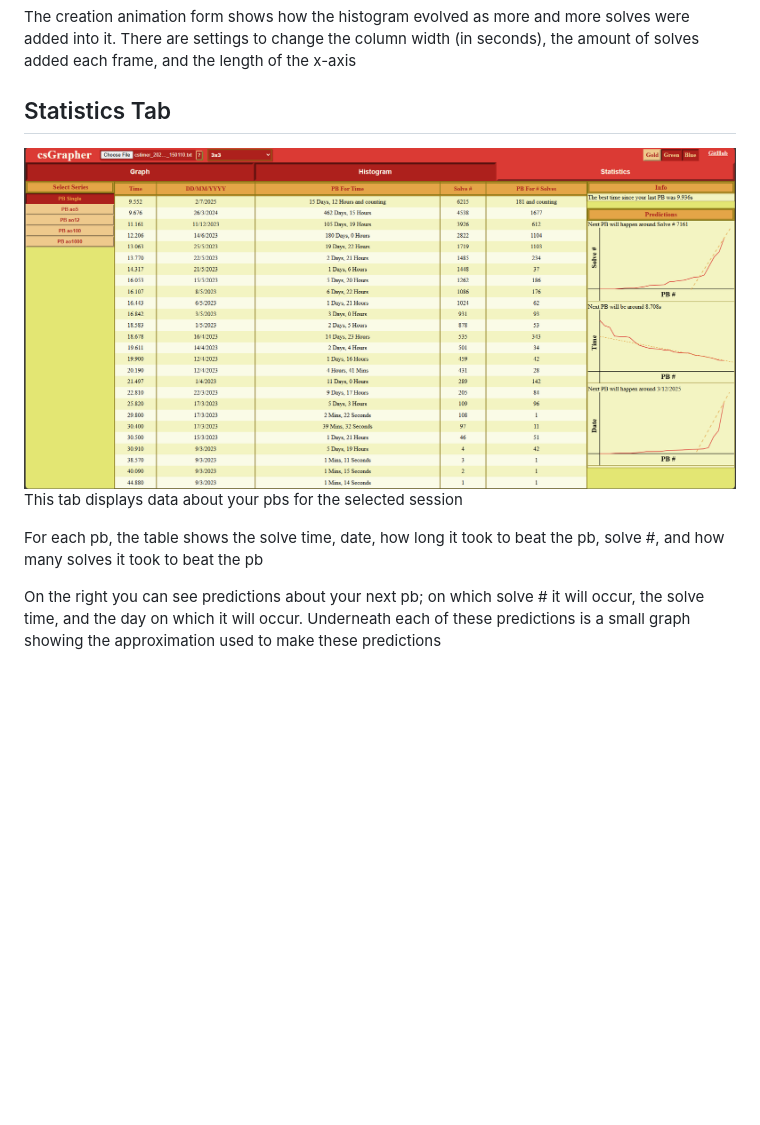
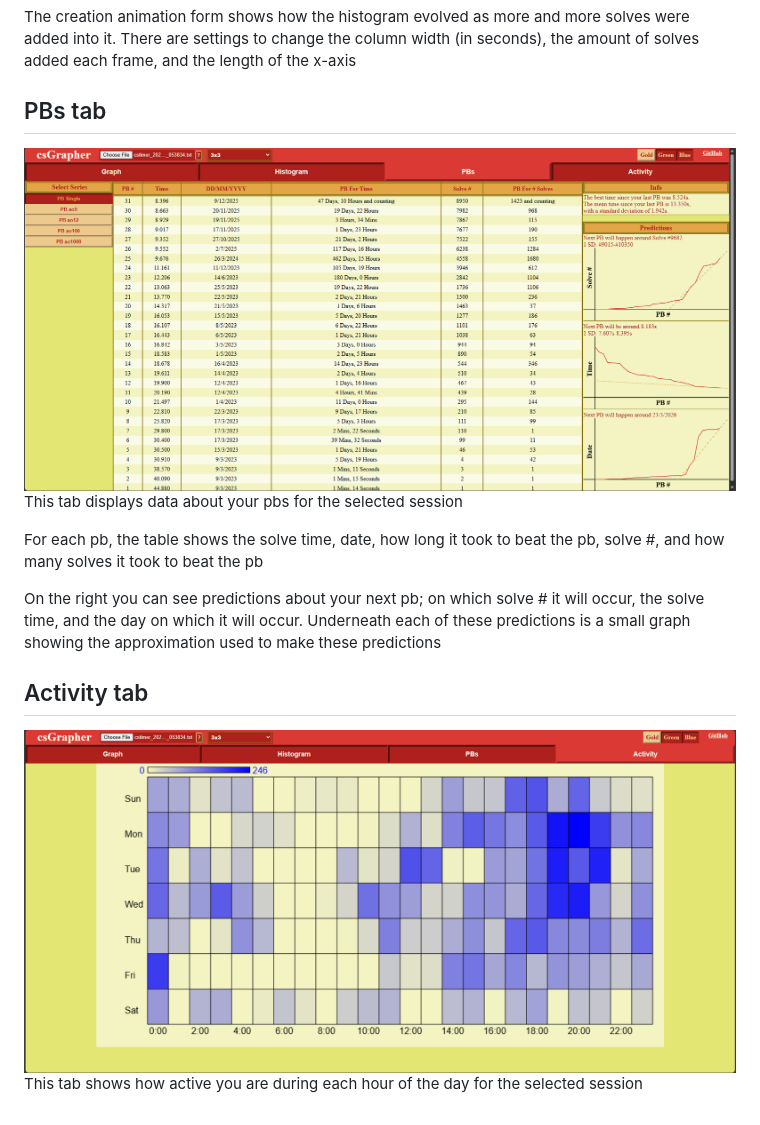
Before and after one commit to SierpinskiBrot/csGrapher, a Markdown page: README.md, the part around one of its changes. Rendered like a GitHub page; blank space fills up the shorter version.

```diff
--- a/README.md
+++ b/README.md
@@ -49,10 +49,15 @@ The creation animation form shows how the histogram evolved as more and more sol
 the column width (in seconds), the amount of solves added each frame, and the length of the x-axis
 
 
-## Statistics Tab
-![Screenshot 2025-05-13 193951](/resources/previews/statsTabV5.png)
+## PBs tab
+![PBs Tab Screenshot](/resources/previews/statsTabV6.png)
 This tab displays data about your pbs for the selected session
 
 For each pb, the table shows the solve time, date, how long it took to beat the pb, solve #, and how many solves it took to beat the pb
 
 On the right you can see predictions about your next pb; on which solve # it will occur, the solve time, and the day on which it will occur. Underneath each of these predictions is a small graph showing the approximation used to make these predictions
+
+
+## Activity tab
+![Activity Tab Screenshot](/resources/previews/activityTabV6.png)
+This tab shows how active you are during each hour of the day for the selected session
```
Also changed, not shown: other parts of README.md (+6 -6 lines).
